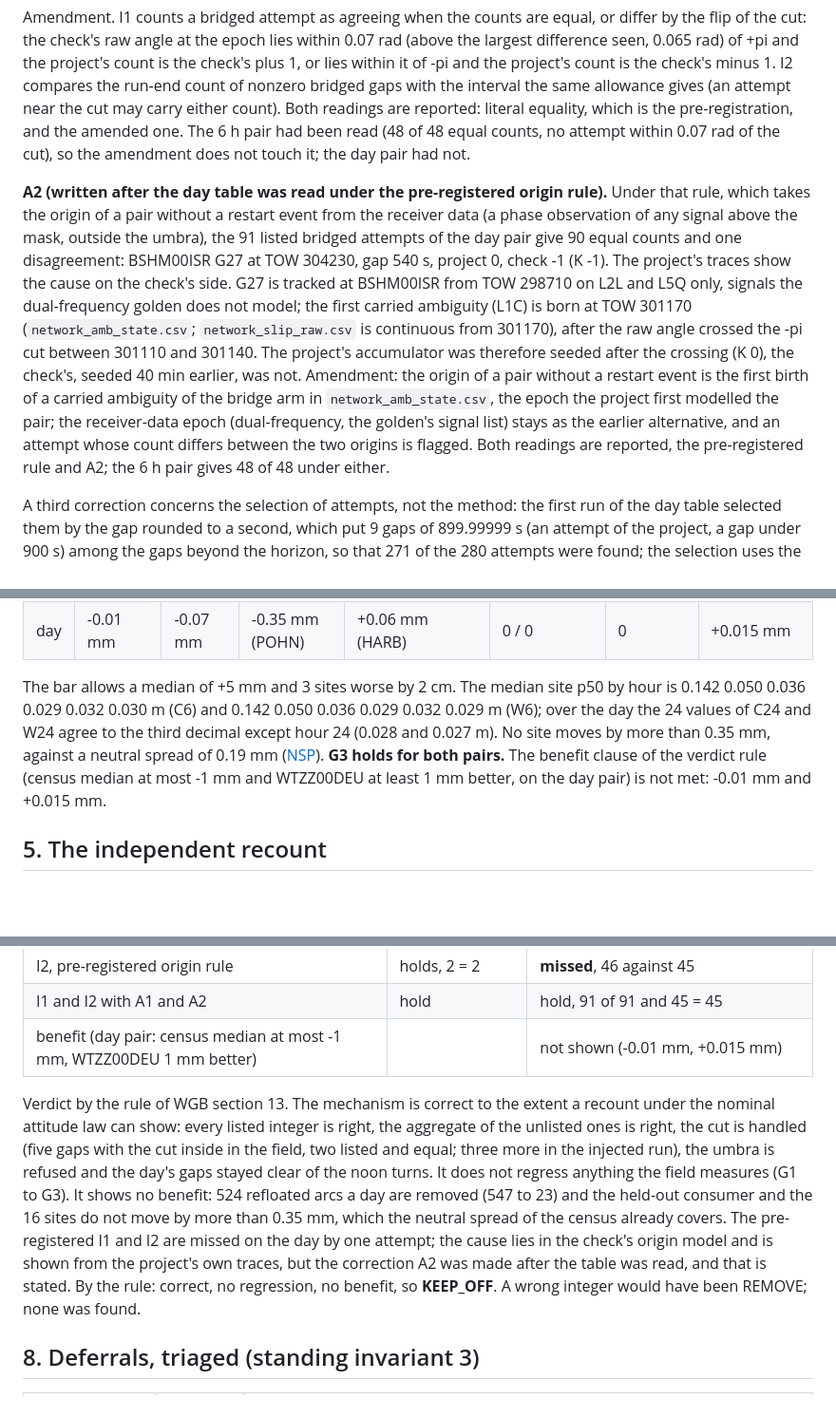
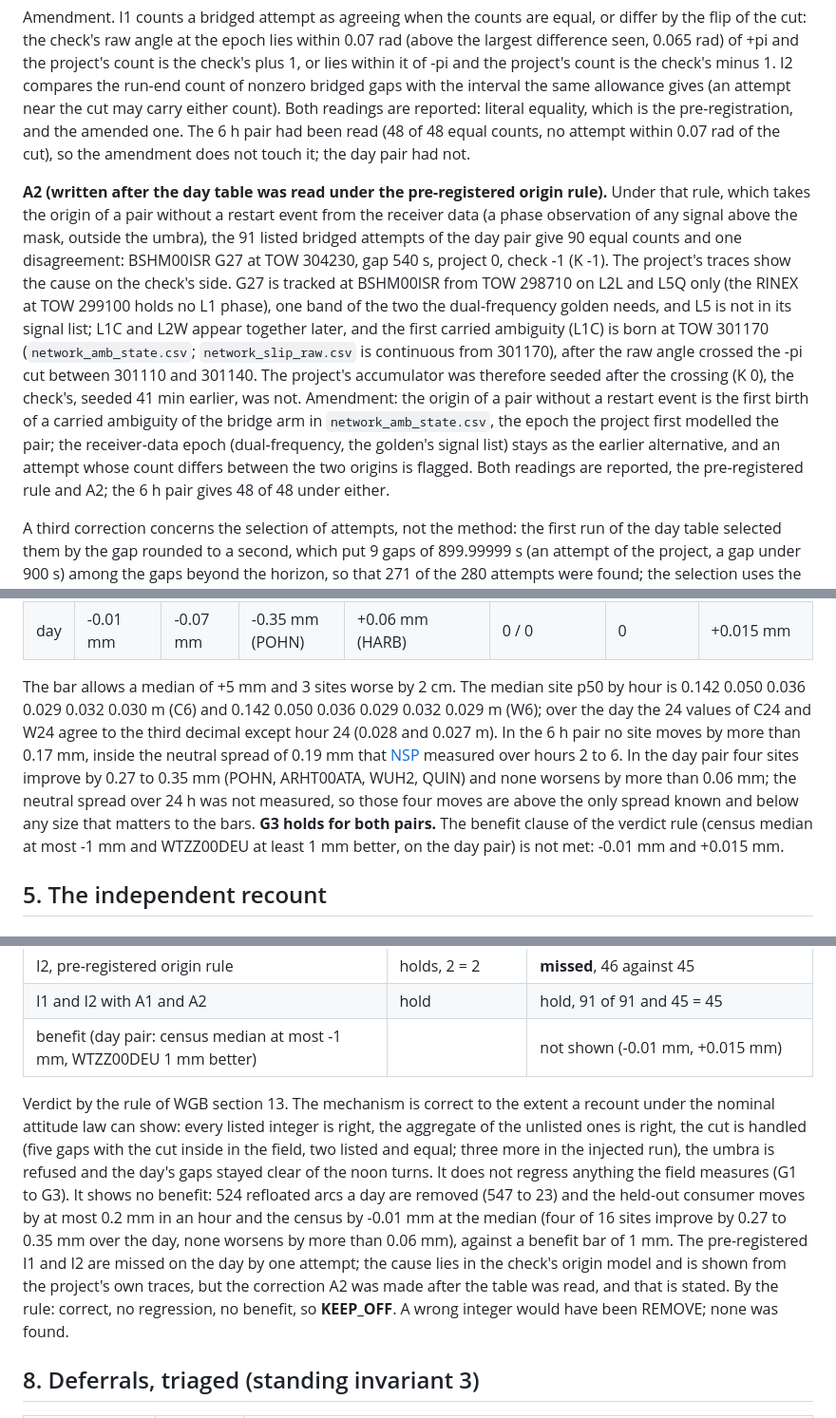
Before and after one commit to weaverbrianjerald/GnssProcessor, a Markdown page: docs/refound/WGB2_windup_bridge_current_golden_day_2026-10-31.md, 3 parts joined by grey strips. Shown at 95% size. Drawn GitHub-style; blank space fills up the shorter version.

Commit message:
docs: card WGB2, state the day census moves against the neutral spread exactly, make the A2 cause exact
Four of 16 sites improve by 0.27 to 0.35 mm over the day, above the 0.19 mm neutral spread measured over hours 2 to 6 (the 24 h spread was not measured); none worsens by more than 0.06 mm. The G27 explanation names the signals the receiver tracked (RINEX at TOW 299100: L2L and L5Q) and the 41 minutes.

```diff
--- a/docs/refound/WGB2_windup_bridge_current_golden_day_2026-10-31.md
+++ b/docs/refound/WGB2_windup_bridge_current_golden_day_2026-10-31.md
@@ -19,7 +19,7 @@
 
 Amendment. I1 counts a bridged attempt as agreeing when the counts are equal, or differ by the flip of the cut: the check's raw angle at the epoch lies within 0.07 rad (above the largest difference seen, 0.065 rad) of +pi and the project's count is the check's plus 1, or lies within it of -pi and the project's count is the check's minus 1. I2 compares the run-end count of nonzero bridged gaps with the interval the same allowance gives (an attempt near the cut may carry either count). Both readings are reported: literal equality, which is the pre-registration, and the amended one. The 6 h pair had been read (48 of 48 equal counts, no attempt within 0.07 rad of the cut), so the amendment does not touch it; the day pair had not.
 
-**A2 (written after the day table was read under the pre-registered origin rule).** Under that rule, which takes the origin of a pair without a restart event from the receiver data (a phase observation of any signal above the mask, outside the umbra), the 91 listed bridged attempts of the day pair give 90 equal counts and one disagreement: BSHM00ISR G27 at TOW 304230, gap 540 s, project 0, check -1 (K -1). The project's traces show the cause on the check's side. G27 is tracked at BSHM00ISR from TOW 298710 on L2L and L5Q only, signals the dual-frequency golden does not model; the first carried ambiguity (L1C) is born at TOW 301170 (`network_amb_state.csv`; `network_slip_raw.csv` is continuous from 301170), after the raw angle crossed the -pi cut between 301110 and 301140. The project's accumulator was therefore seeded after the crossing (K 0), the check's, seeded 40 min earlier, was not. Amendment: the origin of a pair without a restart event is the first birth of a carried ambiguity of the bridge arm in `network_amb_state.csv`, the epoch the project first modelled the pair; the receiver-data epoch (dual-frequency, the golden's signal list) stays as the earlier alternative, and an attempt whose count differs between the two origins is flagged. Both readings are reported, the pre-registered rule and A2; the 6 h pair gives 48 of 48 under either.
+**A2 (written after the day table was read under the pre-registered origin rule).** Under that rule, which takes the origin of a pair without a restart event from the receiver data (a phase observation of any signal above the mask, outside the umbra), the 91 listed bridged attempts of the day pair give 90 equal counts and one disagreement: BSHM00ISR G27 at TOW 304230, gap 540 s, project 0, check -1 (K -1). The project's traces show the cause on the check's side. G27 is tracked at BSHM00ISR from TOW 298710 on L2L and L5Q only (the RINEX at TOW 299100 holds no L1 phase), one band of the two the dual-frequency golden needs, and L5 is not in its signal list; L1C and L2W appear together later, and the first carried ambiguity (L1C) is born at TOW 301170 (`network_amb_state.csv`; `network_slip_raw.csv` is continuous from 301170), after the raw angle crossed the -pi cut between 301110 and 301140. The project's accumulator was therefore seeded after the crossing (K 0), the check's, seeded 41 min earlier, was not. Amendment: the origin of a pair without a restart event is the first birth of a carried ambiguity of the bridge arm in `network_amb_state.csv`, the epoch the project first modelled the pair; the receiver-data epoch (dual-frequency, the golden's signal list) stays as the earlier alternative, and an attempt whose count differs between the two origins is flagged. Both readings are reported, the pre-registered rule and A2; the 6 h pair gives 48 of 48 under either.
 
 A third correction concerns the selection of attempts, not the method: the first run of the day table selected them by the gap rounded to a second, which put 9 gaps of 899.99999 s (an attempt of the project, a gap under 900 s) among the gaps beyond the horizon, so that 271 of the 280 attempts were found; the selection uses the printed gap, and the run-end counters (280 attempts, 267 bridged, 13 refused) are met exactly.
 
@@ -83,7 +83,7 @@ The worst hour moves by +0.1 mm in the 6 h pair and +0.2 mm (hours 3 and 18) in
 | 6 h | +0.00 mm | -0.01 mm | -0.17 mm (DAV1) | +0.09 mm (ARHT00ATA) | 0 / 0 | 0 | +0.00 mm |
 | day | -0.01 mm | -0.07 mm | -0.35 mm (POHN) | +0.06 mm (HARB) | 0 / 0 | 0 | +0.015 mm |
 
-The bar allows a median of +5 mm and 3 sites worse by 2 cm. The median site p50 by hour is 0.142 0.050 0.036 0.029 0.032 0.030 m (C6) and 0.142 0.050 0.036 0.029 0.032 0.029 m (W6); over the day the 24 values of C24 and W24 agree to the third decimal except hour 24 (0.028 and 0.027 m). No site moves by more than 0.35 mm, against a neutral spread of 0.19 mm ([NSP](NSP_census_neutral_spread_2026-10-29.md)). **G3 holds for both pairs.** The benefit clause of the verdict rule (census median at most -1 mm and WTZZ00DEU at least 1 mm better, on the day pair) is not met: -0.01 mm and +0.015 mm.
+The bar allows a median of +5 mm and 3 sites worse by 2 cm. The median site p50 by hour is 0.142 0.050 0.036 0.029 0.032 0.030 m (C6) and 0.142 0.050 0.036 0.029 0.032 0.029 m (W6); over the day the 24 values of C24 and W24 agree to the third decimal except hour 24 (0.028 and 0.027 m). In the 6 h pair no site moves by more than 0.17 mm, inside the neutral spread of 0.19 mm that [NSP](NSP_census_neutral_spread_2026-10-29.md) measured over hours 2 to 6. In the day pair four sites improve by 0.27 to 0.35 mm (POHN, ARHT00ATA, WUH2, QUIN) and none worsens by more than 0.06 mm; the neutral spread over 24 h was not measured, so those four moves are above the only spread known and below any size that matters to the bars. **G3 holds for both pairs.** The benefit clause of the verdict rule (census median at most -1 mm and WTZZ00DEU at least 1 mm better, on the day pair) is not met: -0.01 mm and +0.015 mm.
 
 ## 5. The independent recount
 
@@ -165,7 +165,7 @@ A datum-invariant check, as in WGB section 9.3: the post-fit phase residual of t
 | I1 and I2 with A1 and A2 | hold | hold, 91 of 91 and 45 = 45 |
 | benefit (day pair: census median at most -1 mm, WTZZ00DEU 1 mm better) | | not shown (-0.01 mm, +0.015 mm) |
 
-Verdict by the rule of WGB section 13. The mechanism is correct to the extent a recount under the nominal attitude law can show: every listed integer is right, the aggregate of the unlisted ones is right, the cut is handled (five gaps with the cut inside in the field, two listed and equal; three more in the injected run), the umbra is refused and the day's gaps stayed clear of the noon turns. It does not regress anything the field measures (G1 to G3). It shows no benefit: 524 refloated arcs a day are removed (547 to 23) and the held-out consumer and the 16 sites do not move by more than 0.35 mm, which the neutral spread of the census already covers. The pre-registered I1 and I2 are missed on the day by one attempt; the cause lies in the check's origin model and is shown from the project's own traces, but the correction A2 was made after the table was read, and that is stated. By the rule: correct, no regression, no benefit, so **KEEP_OFF**. A wrong integer would have been REMOVE; none was found.
+Verdict by the rule of WGB section 13. The mechanism is correct to the extent a recount under the nominal attitude law can show: every listed integer is right, the aggregate of the unlisted ones is right, the cut is handled (five gaps with the cut inside in the field, two listed and equal; three more in the injected run), the umbra is refused and the day's gaps stayed clear of the noon turns. It does not regress anything the field measures (G1 to G3). It shows no benefit: 524 refloated arcs a day are removed (547 to 23) and the held-out consumer moves by at most 0.2 mm in an hour and the census by -0.01 mm at the median (four of 16 sites improve by 0.27 to 0.35 mm over the day, none worsens by more than 0.06 mm), against a benefit bar of 1 mm. The pre-registered I1 and I2 are missed on the day by one attempt; the cause lies in the check's origin model and is shown from the project's own traces, but the correction A2 was made after the table was read, and that is stated. By the rule: correct, no regression, no benefit, so **KEEP_OFF**. A wrong integer would have been REMOVE; none was found.
 
 ## 8. Deferrals, triaged (standing invariant 3)
 
```
